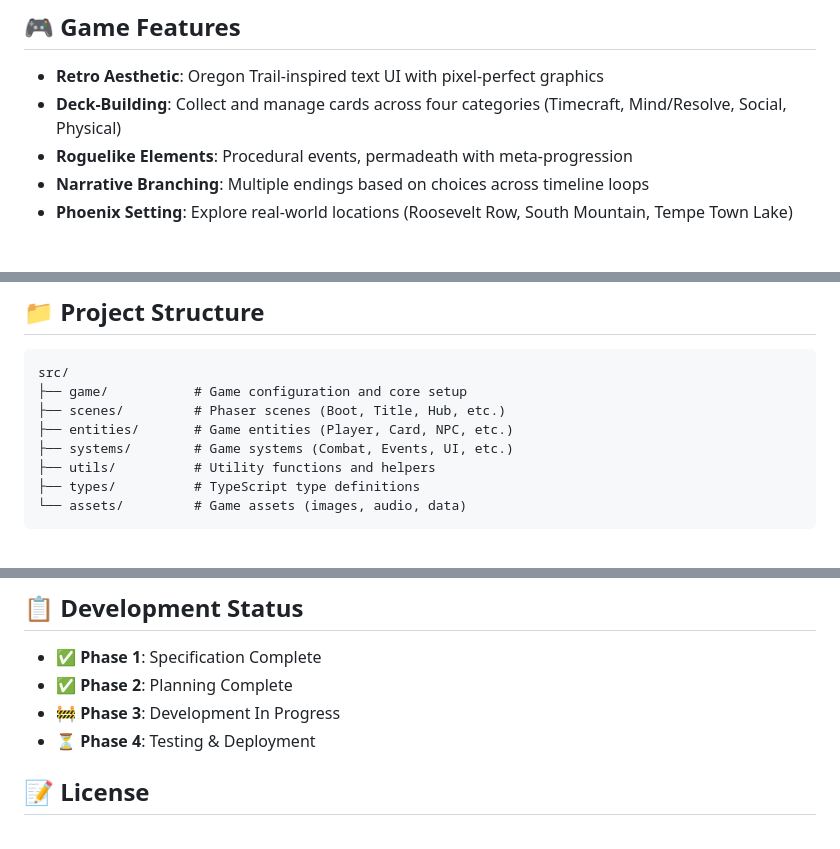
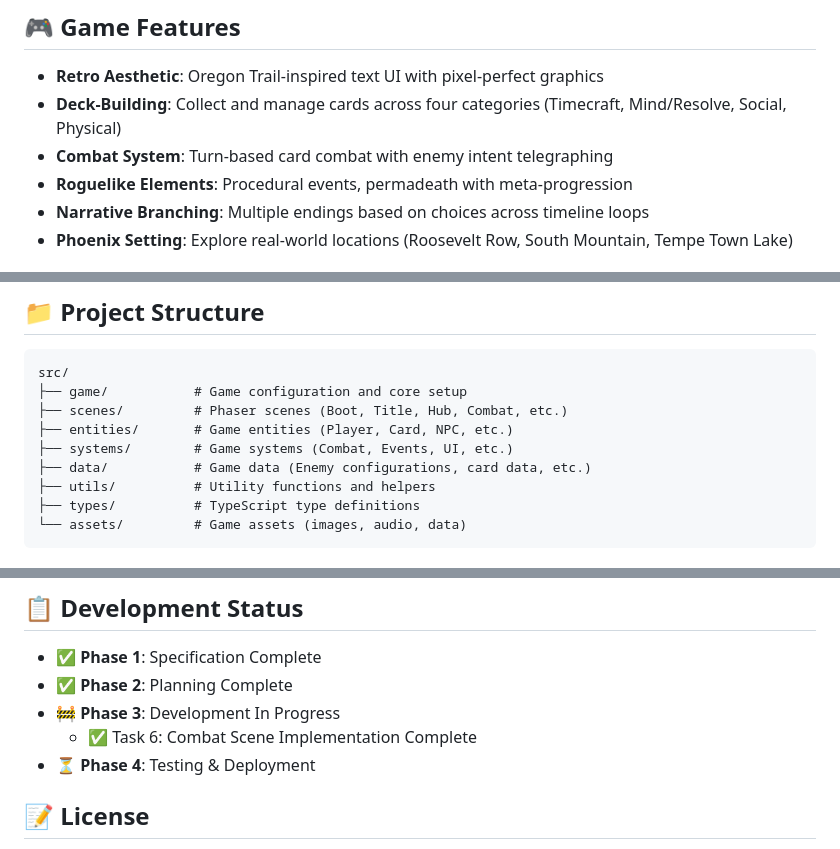
Before and after one commit to omarbizkit/parallel-trail, a Markdown page: README.md, 3 parts joined by grey strips. Rendered like a GitHub page.

Commit message:
docs: Update README.md to reflect Task 6 Combat Scene implementation
- Add Combat System to game features list
- Update project structure to include data/ folder for enemy configurations
- Update development status to show Task 6 completion
- Document the new turn-based card combat with enemy intent telegraphing

🤖 Generated with [Claude Code](https://claude.ai/code)

Co-Authored-By: Claude <noreply@anthropic.com>

````diff
--- a/README.md
+++ b/README.md
@@ -6,6 +6,7 @@ A retro-styled roguelike deck-builder web game set in Phoenix, Arizona. Follow P
 
 - **Retro Aesthetic**: Oregon Trail-inspired text UI with pixel-perfect graphics
 - **Deck-Building**: Collect and manage cards across four categories (Timecraft, Mind/Resolve, Social, Physical)
+- **Combat System**: Turn-based card combat with enemy intent telegraphing
 - **Roguelike Elements**: Procedural events, permadeath with meta-progression
 - **Narrative Branching**: Multiple endings based on choices across timeline loops
 - **Phoenix Setting**: Explore real-world locations (Roosevelt Row, South Mountain, Tempe Town Lake)
@@ -85,9 +86,10 @@ podman-compose up
 ```
 src/
 ├── game/           # Game configuration and core setup
-├── scenes/         # Phaser scenes (Boot, Title, Hub, etc.)
+├── scenes/         # Phaser scenes (Boot, Title, Hub, Combat, etc.)
 ├── entities/       # Game entities (Player, Card, NPC, etc.)
 ├── systems/        # Game systems (Combat, Events, UI, etc.)
+├── data/           # Game data (Enemy configurations, card data, etc.)
 ├── utils/          # Utility functions and helpers
 ├── types/          # TypeScript type definitions
 └── assets/         # Game assets (images, audio, data)
@@ -140,6 +142,7 @@ The project is configured for deployment to **Zeabur.com** using container-based
 - ✅ **Phase 1**: Specification Complete
 - ✅ **Phase 2**: Planning Complete
 - 🚧 **Phase 3**: Development In Progress
+  - ✅ Task 6: Combat Scene Implementation Complete
 - ⏳ **Phase 4**: Testing & Deployment
 
 ## 📝 License
````
